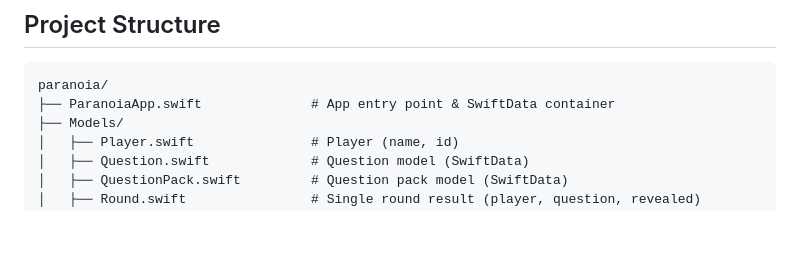
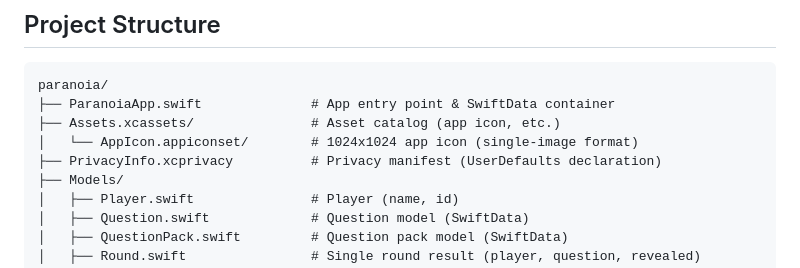
Before and after one commit to adamhallal/paranoia, a Markdown page: README.md, the part around the change. Drawn GitHub-style; blank space fills up the shorter version.

Commit message:
Update README project structure with asset catalog and privacy manifest
Co-Authored-By: Claude Opus 4.6 <noreply@anthropic.com>

````diff
--- a/README.md
+++ b/README.md
@@ -50,6 +50,9 @@ A party game for iPhone built with SwiftUI. Based on the classic **Paranoia** dr
 ```
 paranoia/
 ├── ParanoiaApp.swift              # App entry point & SwiftData container
+├── Assets.xcassets/               # Asset catalog (app icon, etc.)
+│   └── AppIcon.appiconset/        # 1024x1024 app icon (single-image format)
+├── PrivacyInfo.xcprivacy          # Privacy manifest (UserDefaults declaration)
 ├── Models/
 │   ├── Player.swift               # Player (name, id)
 │   ├── Question.swift             # Question model (SwiftData)
````
